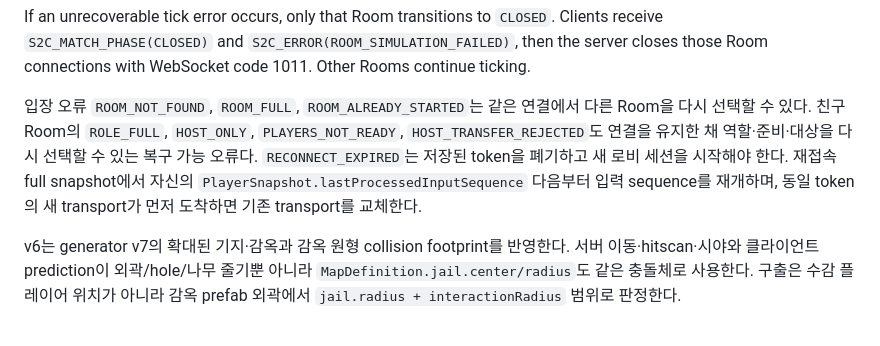
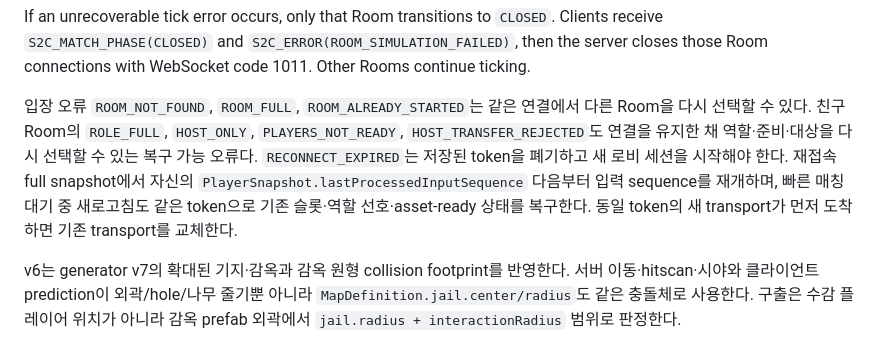
Before and after one commit to tina445/SquirrelGame, a Markdown page: docs/PROTOCOL.md, the part around the change. Rendered like a GitHub page.

Commit message:
docs(protocol): record reconnect behavior

```diff
--- a/docs/PROTOCOL.md
+++ b/docs/PROTOCOL.md
@@ -20,7 +20,7 @@ Server messages: `S2C_JOINED_ROOM`, `S2C_ROLE_PREFERENCE_UPDATED`, `S2C_LEFT_ROO
 
 If an unrecoverable tick error occurs, only that Room transitions to `CLOSED`. Clients receive `S2C_MATCH_PHASE(CLOSED)` and `S2C_ERROR(ROOM_SIMULATION_FAILED)`, then the server closes those Room connections with WebSocket code 1011. Other Rooms continue ticking.
 
-입장 오류 `ROOM_NOT_FOUND`, `ROOM_FULL`, `ROOM_ALREADY_STARTED`는 같은 연결에서 다른 Room을 다시 선택할 수 있다. 친구 Room의 `ROLE_FULL`, `HOST_ONLY`, `PLAYERS_NOT_READY`, `HOST_TRANSFER_REJECTED`도 연결을 유지한 채 역할·준비·대상을 다시 선택할 수 있는 복구 가능 오류다. `RECONNECT_EXPIRED`는 저장된 token을 폐기하고 새 로비 세션을 시작해야 한다. 재접속 full snapshot에서 자신의 `PlayerSnapshot.lastProcessedInputSequence` 다음부터 입력 sequence를 재개하며, 동일 token의 새 transport가 먼저 도착하면 기존 transport를 교체한다.
+입장 오류 `ROOM_NOT_FOUND`, `ROOM_FULL`, `ROOM_ALREADY_STARTED`는 같은 연결에서 다른 Room을 다시 선택할 수 있다. 친구 Room의 `ROLE_FULL`, `HOST_ONLY`, `PLAYERS_NOT_READY`, `HOST_TRANSFER_REJECTED`도 연결을 유지한 채 역할·준비·대상을 다시 선택할 수 있는 복구 가능 오류다. `RECONNECT_EXPIRED`는 저장된 token을 폐기하고 새 로비 세션을 시작해야 한다. 재접속 full snapshot에서 자신의 `PlayerSnapshot.lastProcessedInputSequence` 다음부터 입력 sequence를 재개하며, 빠른 매칭 대기 중 새로고침도 같은 token으로 기존 슬롯·역할 선호·asset-ready 상태를 복구한다. 동일 token의 새 transport가 먼저 도착하면 기존 transport를 교체한다.
 
 v6는 generator v7의 확대된 기지·감옥과 감옥 원형 collision footprint를 반영한다. 서버 이동·hitscan·시야와 클라이언트 prediction이 외곽/hole/나무 줄기뿐 아니라 `MapDefinition.jail.center/radius`도 같은 충돌체로 사용한다. 구출은 수감 플레이어 위치가 아니라 감옥 prefab 외곽에서 `jail.radius + interactionRadius` 범위로 판정한다.
 
```
Also changed, not shown: squirrel-heist-project-spec.md (+1 -1 lines).
